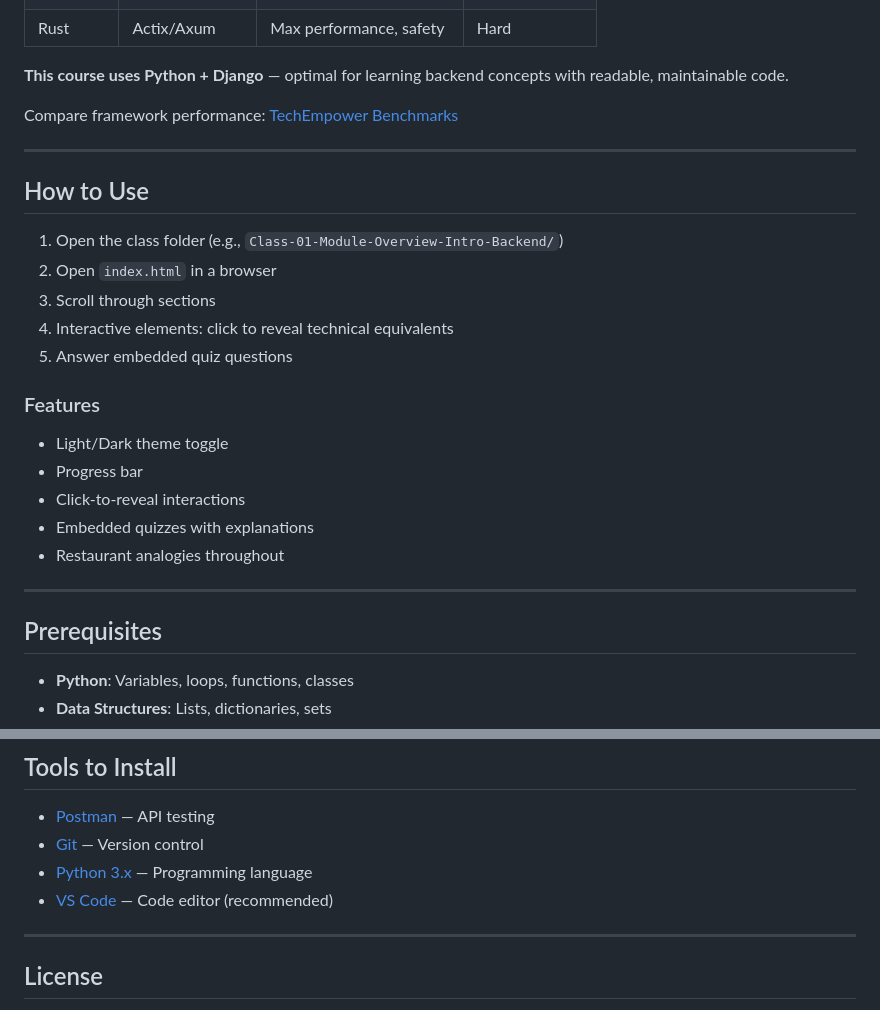
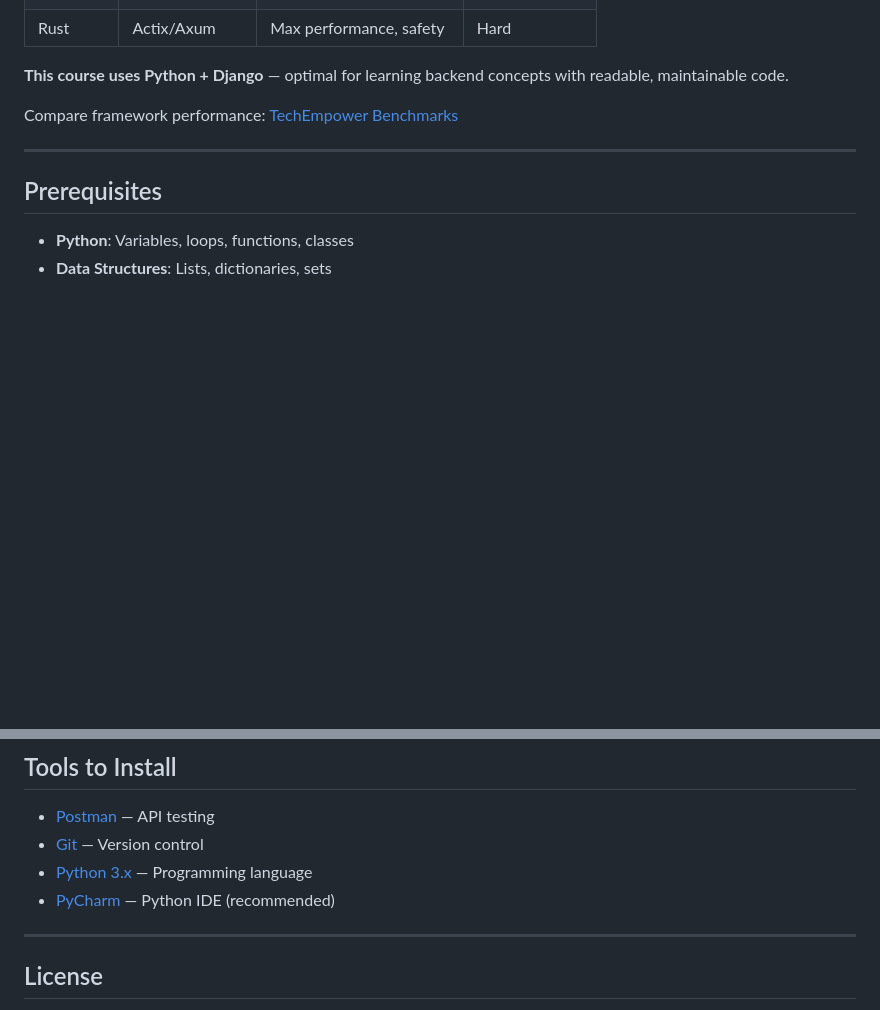
Before and after one commit to prateekScaler/Academy-Feb26-Python-Backend-LLD-Batch, a Markdown page: README.md, 2 parts joined by grey strips. Drawn GitHub-style; blank space fills up the shorter version.

Commit message:
Update README: PyCharm as IDE, remove slide navigation section

```diff
--- a/README.md
+++ b/README.md
@@ -122,24 +122,6 @@ Compare framework performance: [TechEmpower Benchmarks](https://www.techempower.
 
 ---
 
-## How to Use
-
-1. Open the class folder (e.g., `Class-01-Module-Overview-Intro-Backend/`)
-2. Open `index.html` in a browser
-3. Scroll through sections
-4. Interactive elements: click to reveal technical equivalents
-5. Answer embedded quiz questions
-
-### Features
-
-- Light/Dark theme toggle
-- Progress bar
-- Click-to-reveal interactions
-- Embedded quizzes with explanations
-- Restaurant analogies throughout
-
----
-
 ## Prerequisites
 
 - **Python**: Variables, loops, functions, classes
@@ -195,7 +177,7 @@ start index.html  # Windows
 - [Postman](https://www.postman.com/downloads/) — API testing
 - [Git](https://git-scm.com/downloads) — Version control
 - [Python 3.x](https://www.python.org/downloads/) — Programming language
-- [VS Code](https://code.visualstudio.com/) — Code editor (recommended)
+- [PyCharm](https://www.jetbrains.com/pycharm/) — Python IDE (recommended)
 
 ---
 
```
